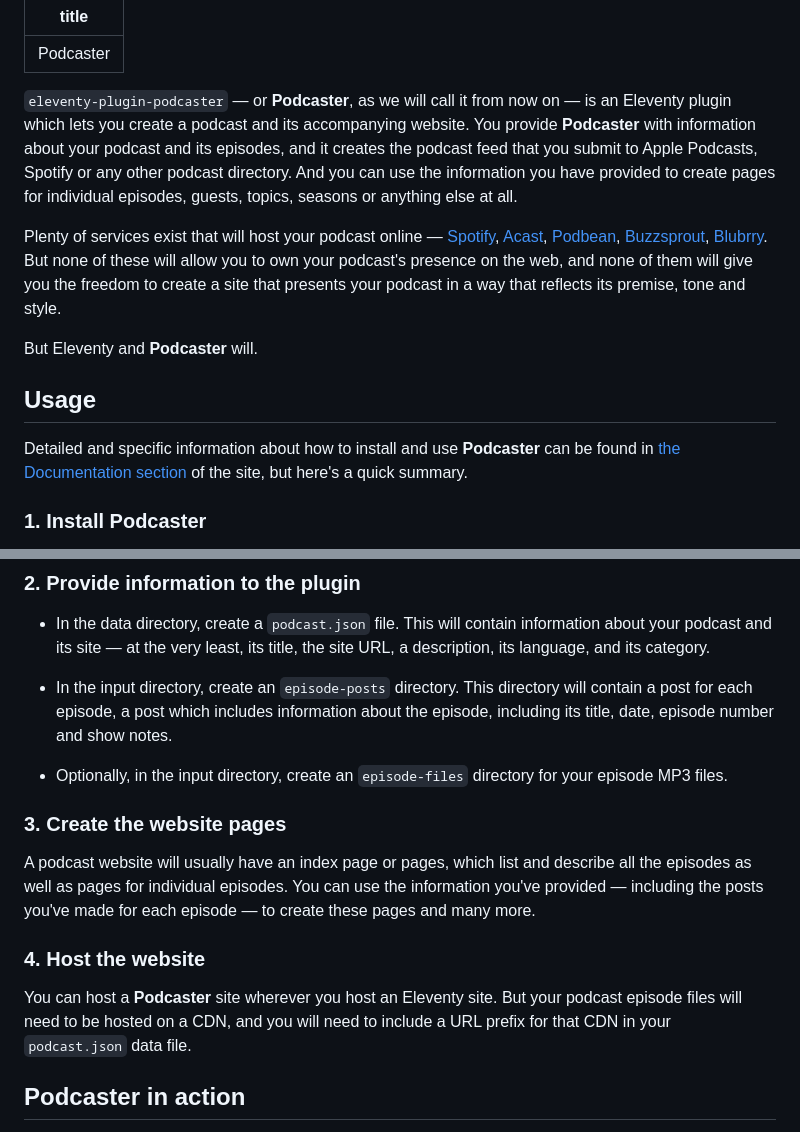
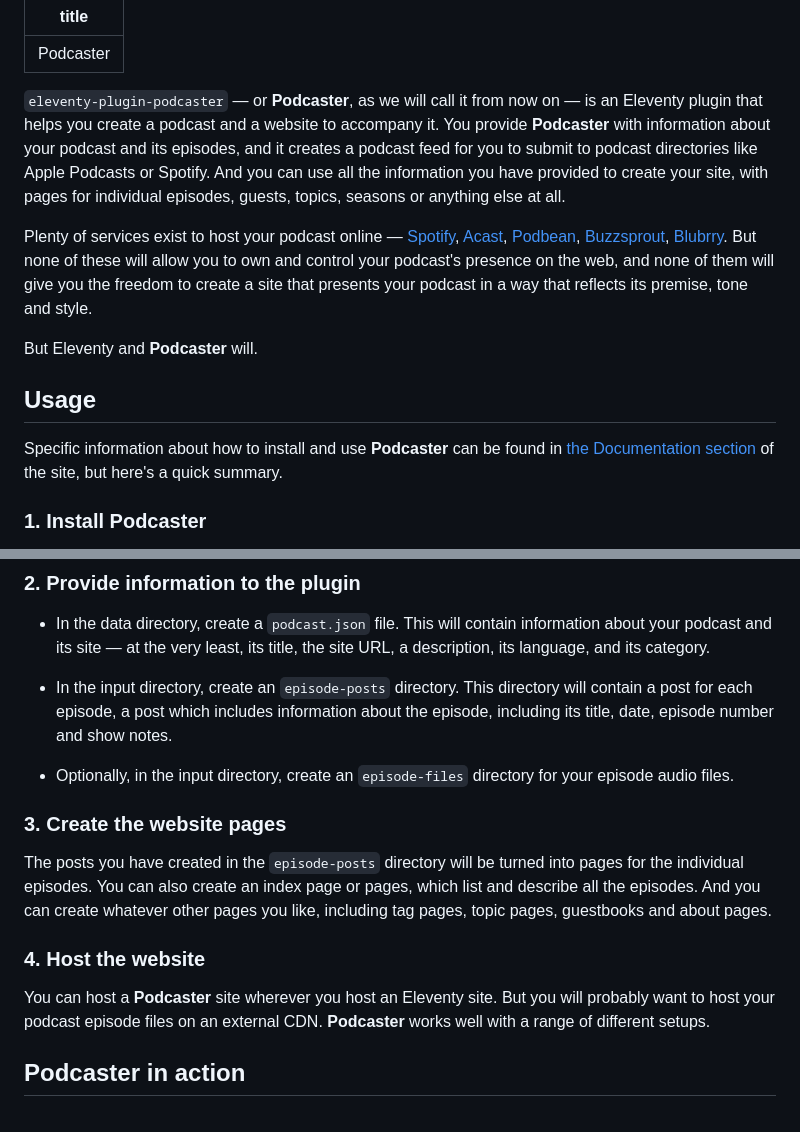
Before and after one commit to nathan-bottomley/eleventy-plugin-podcaster.com, a Markdown page: content/index.md, 2 parts joined by grey strips. GitHub-like rendering.

Commit message:
Revised home page

```diff
--- a/content/index.md
+++ b/content/index.md
@@ -1,9 +1,9 @@
 ---
 title: Podcaster
 ---
-`eleventy-plugin-podcaster` — or **Podcaster**, as we will call it from now on — is an Eleventy plugin which lets you create a podcast and its accompanying website. You provide **Podcaster** with information about your podcast and its episodes, and it creates the podcast feed that you submit to Apple Podcasts, Spotify or any other podcast directory. And you can use the information you have provided to create pages for individual episodes, guests, topics, seasons or anything else at all.
+`eleventy-plugin-podcaster` — or **Podcaster**, as we will call it from now on — is an Eleventy plugin that helps you create a podcast and a website to accompany it. You provide **Podcaster** with information about your podcast and its episodes, and it creates a podcast feed for you to submit to podcast directories like Apple Podcasts or Spotify. And you can use all the information you have provided to create your site, with pages for individual episodes, guests, topics, seasons or anything else at all.
 
-Plenty of services exist that will host your podcast online — [Spotify][], [Acast][], [Podbean][], [Buzzsprout][], [Blubrry][]. But none of these will allow you to own your podcast's presence on the web, and none of them will give you the freedom to create a site that presents your podcast in a way that reflects its premise, tone and style.
+Plenty of services exist to host your podcast online — [Spotify][], [Acast][], [Podbean][], [Buzzsprout][], [Blubrry][]. But none of these will allow you to own and control your podcast's presence on the web, and none of them will give you the freedom to create a site that presents your podcast in a way that reflects its premise, tone and style.
 
 But Eleventy and **Podcaster** will.
 
@@ -15,7 +15,7 @@ But Eleventy and **Podcaster** will.
 
 ## Usage
 
-Detailed and specific information about how to install and use **Podcaster** can be found in [the Documentation section](/docs) of the site, but here's a quick summary.
+Specific information about how to install and use **Podcaster** can be found in [the Documentation section](/docs) of the site, but here's a quick summary.
 
 ### 1. Install Podcaster
 
@@ -27,15 +27,15 @@ Detailed and specific information about how to install and use **Podcaster** can
 
 - In the input directory, create an `episode-posts` directory. This directory will contain a post for each episode, a post which includes information about the episode, including its title, date, episode number and show notes.
 
-- Optionally, in the input directory, create an `episode-files` directory for your episode MP3 files.
+- Optionally, in the input directory, create an `episode-files` directory for your episode audio files.
 
 ### 3. Create the website pages
 
-A podcast website will usually have an index page or pages, which list and describe all the episodes as well as pages for individual episodes. You can use the information you've provided — including the posts you've made for each episode — to create these pages and many more.
+The posts you have created in the `episode-posts` directory will be turned into pages for the individual episodes. You can also create an index page or pages, which list and describe all the episodes. And you can create whatever other pages you like, including tag pages, topic pages, guestbooks and about pages.
 
 ### 4. Host the website
 
-You can host a **Podcaster** site wherever you host an Eleventy site. But your podcast episode files will need to be hosted on a CDN, and you will need to include a URL prefix for that CDN in your `podcast.json` data file.
+You can host a **Podcaster** site wherever you host an Eleventy site. But you will probably want to host your podcast episode files on an external CDN. **Podcaster** works well with a range of different setups.
 
 ## Podcaster in action
 
```
